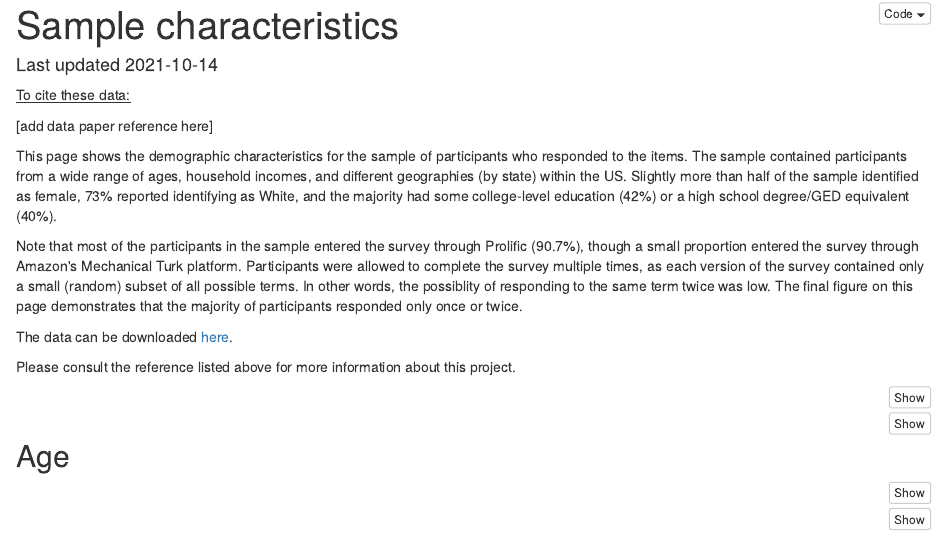
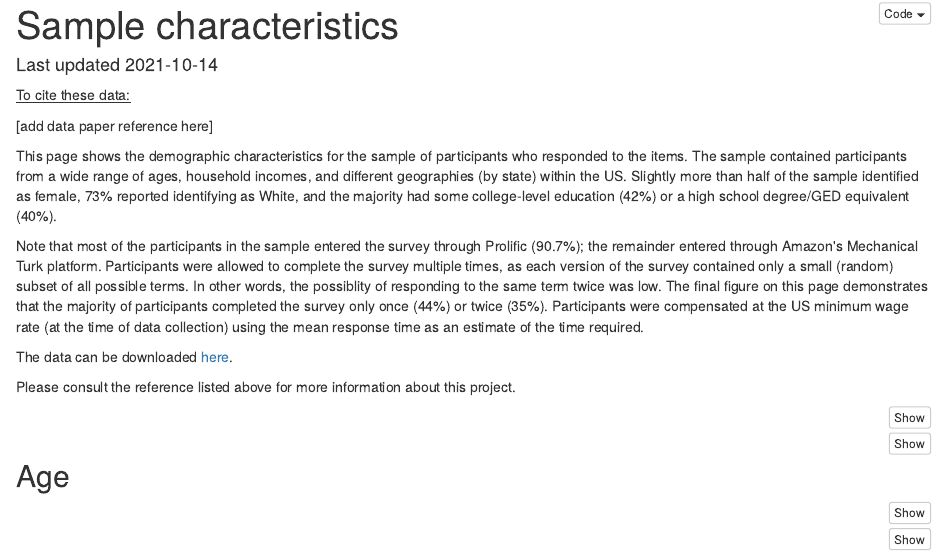
Before and after one commit to pie-lab/tda, an R Markdown document (sample.Rmd): the page in a window 1100 px wide, from 80 px down. The pictures show the output file sample.html that the author committed with the source, opened offline; library style sheets and scripts come from the installed R packages.

Commit message:
more changes

```diff
--- a/sample.Rmd
+++ b/sample.Rmd
@@ -13,7 +13,7 @@ output:
 
 This page shows the demographic characteristics for the sample of participants who responded to the items. The sample contained participants from a wide range of ages, household incomes, and different geographies (by state) within the US. Slightly more than half of the sample identified as female, 73% reported identifying as White, and the majority had some college-level education (42%) or a high school degree/GED equivalent (40%).
 
-Note that most of the participants in the sample entered the survey through Prolific (90.7%), though a small proportion entered the survey through Amazon's Mechanical Turk platform. Participants were allowed to complete the survey multiple times, as each version of the survey contained only a small (random) subset of all possible terms. In other words, the possiblity of responding to the same term twice was low. The final figure on this page demonstrates that the majority of participants responded only once or twice.
+Note that most of the participants in the sample entered the survey through Prolific (90.7%); the remainder entered through Amazon's Mechanical Turk platform. Participants were allowed to complete the survey multiple times, as each version of the survey contained only a small (random) subset of all possible terms. In other words, the possiblity of responding to the same term twice was low. The final figure on this page demonstrates that the majority of participants completed the survey only once (44%) or twice (35%). Participants were compensated at the US minimum wage rate (at the time of data collection) using the mean response time as an estimate of the time required.
 
 The data can be downloaded [here](https://doi.org/10.7910/DVN/5T80PF).
 
```
Also changed, not shown: codebook-scored.html, item-difficulty.html, sample.html, tda-difficulty.html.
